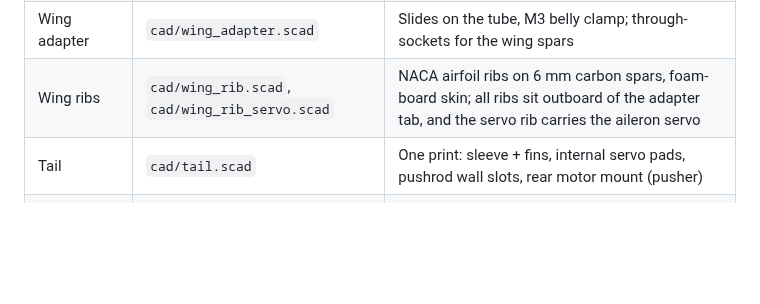
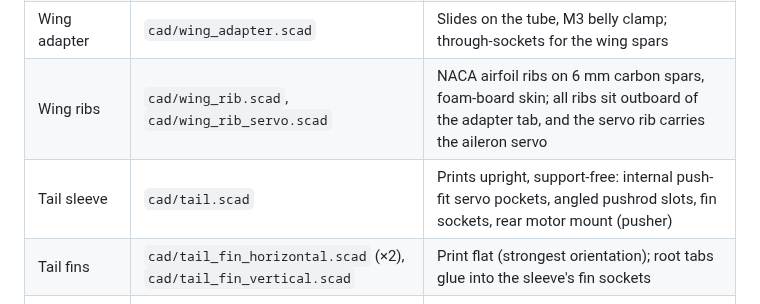
Before and after one commit to heavy-oil1462/starling, a Markdown page: README.md, the part around the change. Drawn GitHub-style; blank space fills up the shorter version.

```diff
--- a/README.md
+++ b/README.md
@@ -20,7 +20,8 @@
 | Nose cone | `cad/nose.scad` | Sleeve-mounted, angled FPV camera opening |
 | Wing adapter | `cad/wing_adapter.scad` | Slides on the tube, M3 belly clamp; through-sockets for the wing spars |
 | Wing ribs | `cad/wing_rib.scad`, `cad/wing_rib_servo.scad` | NACA airfoil ribs on 6 mm carbon spars, foam-board skin; all ribs sit outboard of the adapter tab, and the servo rib carries the aileron servo |
-| Tail | `cad/tail.scad` | One print: sleeve + fins, internal servo pads, pushrod wall slots, rear motor mount (pusher) |
+| Tail sleeve | `cad/tail.scad` | Prints upright, support-free: internal push-fit servo pockets, angled pushrod slots, fin sockets, rear motor mount (pusher) |
+| Tail fins | `cad/tail_fin_horizontal.scad` (×2), `cad/tail_fin_vertical.scad` | Print flat (strongest orientation); root tabs glue into the sleeve's fin sockets |
 | Control surfaces | `cad/control_surface.scad` | One part, three spans (elevator/rudder/aileron); tape-strip hinge in matching grooves |
 | Calibration prints | `cad/calibration/` | Tube fit ring, motor screw pattern, servo pocket — print these first |
 
```
Also changed, not shown: docs/control-system.md (+15 -13 lines), main_assembly.png, 8 other files.
